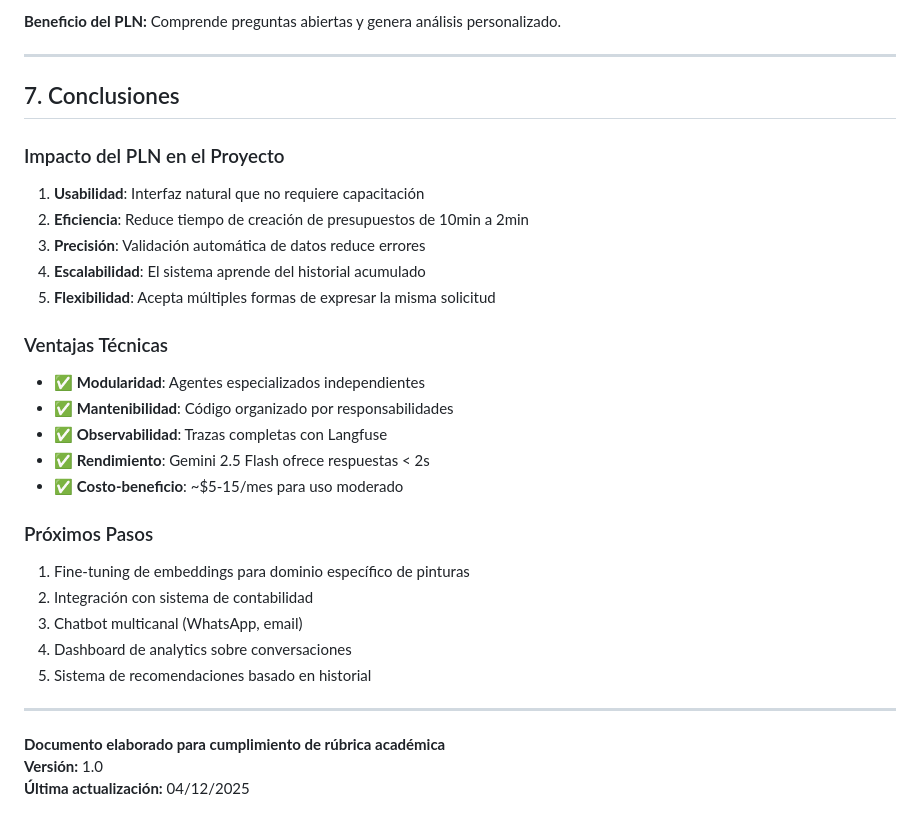
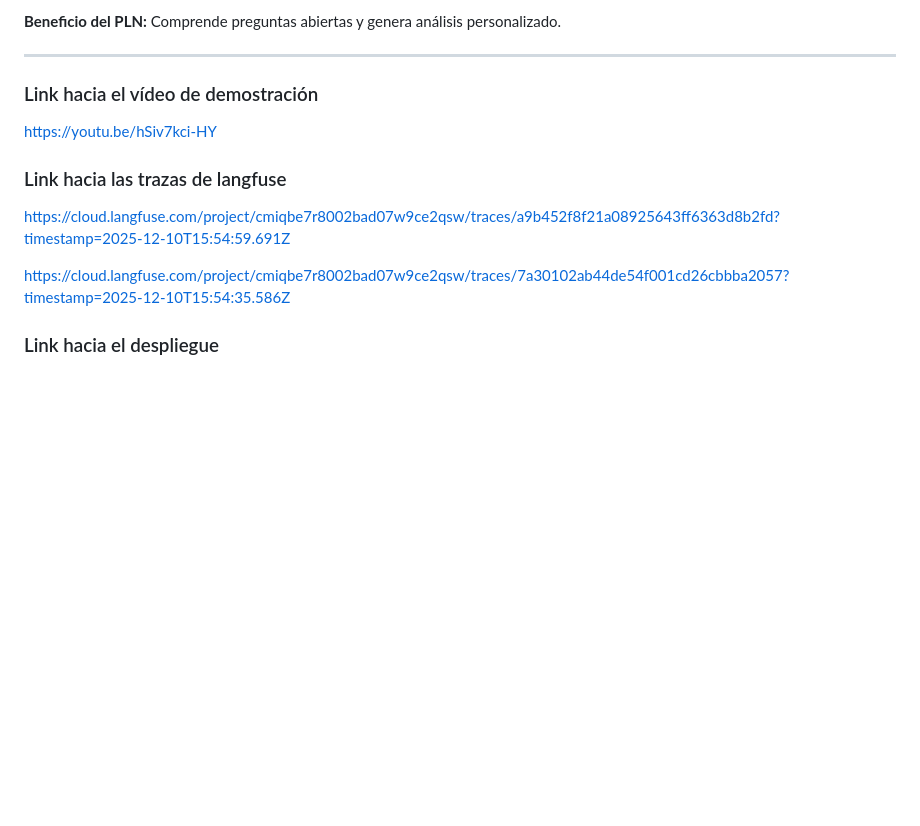
Before and after one commit to frandd07/asistente-empresarial, a Markdown page: README.md, the part around the change. Drawn GitHub-style; blank space fills up the shorter version.

Commit message:
Refactor: readme

```diff
--- a/README.md
+++ b/README.md
@@ -480,34 +480,15 @@ graph TB
 
 ---
 
-## 7. Conclusiones
 
-### Impacto del PLN en el Proyecto
+### Link hacia el vídeo de demostración
 
-1. **Usabilidad**: Interfaz natural que no requiere capacitación
-2. **Eficiencia**: Reduce tiempo de creación de presupuestos de 10min a 2min
-3. **Precisión**: Validación automática de datos reduce errores
-4. **Escalabilidad**: El sistema aprende del historial acumulado
-5. **Flexibilidad**: Acepta múltiples formas de expresar la misma solicitud
+https://youtu.be/hSiv7kci-HY
 
-### Ventajas Técnicas
+### Link hacia las trazas de langfuse
 
-- ✅ **Modularidad**: Agentes especializados independientes
-- ✅ **Mantenibilidad**: Código organizado por responsabilidades
-- ✅ **Observabilidad**: Trazas completas con Langfuse
-- ✅ **Rendimiento**: Gemini 2.5 Flash ofrece respuestas < 2s
-- ✅ **Costo-beneficio**: ~$5-15/mes para uso moderado
+https://cloud.langfuse.com/project/cmiqbe7r8002bad07w9ce2qsw/traces/a9b452f8f21a08925643ff6363d8b2fd?timestamp=2025-12-10T15:54:59.691Z
 
-### Próximos Pasos
+https://cloud.langfuse.com/project/cmiqbe7r8002bad07w9ce2qsw/traces/7a30102ab44de54f001cd26cbbba2057?timestamp=2025-12-10T15:54:35.586Z
 
-1. Fine-tuning de embeddings para dominio específico de pinturas
-2. Integración con sistema de contabilidad
-3. Chatbot multicanal (WhatsApp, email)
-4. Dashboard de analytics sobre conversaciones
-5. Sistema de recomendaciones basado en historial
-
----
-
-**Documento elaborado para cumplimiento de rúbrica académica**
-**Versión:** 1.0
-**Última actualización:** 04/12/2025
+### Link hacia el despliegue
```
